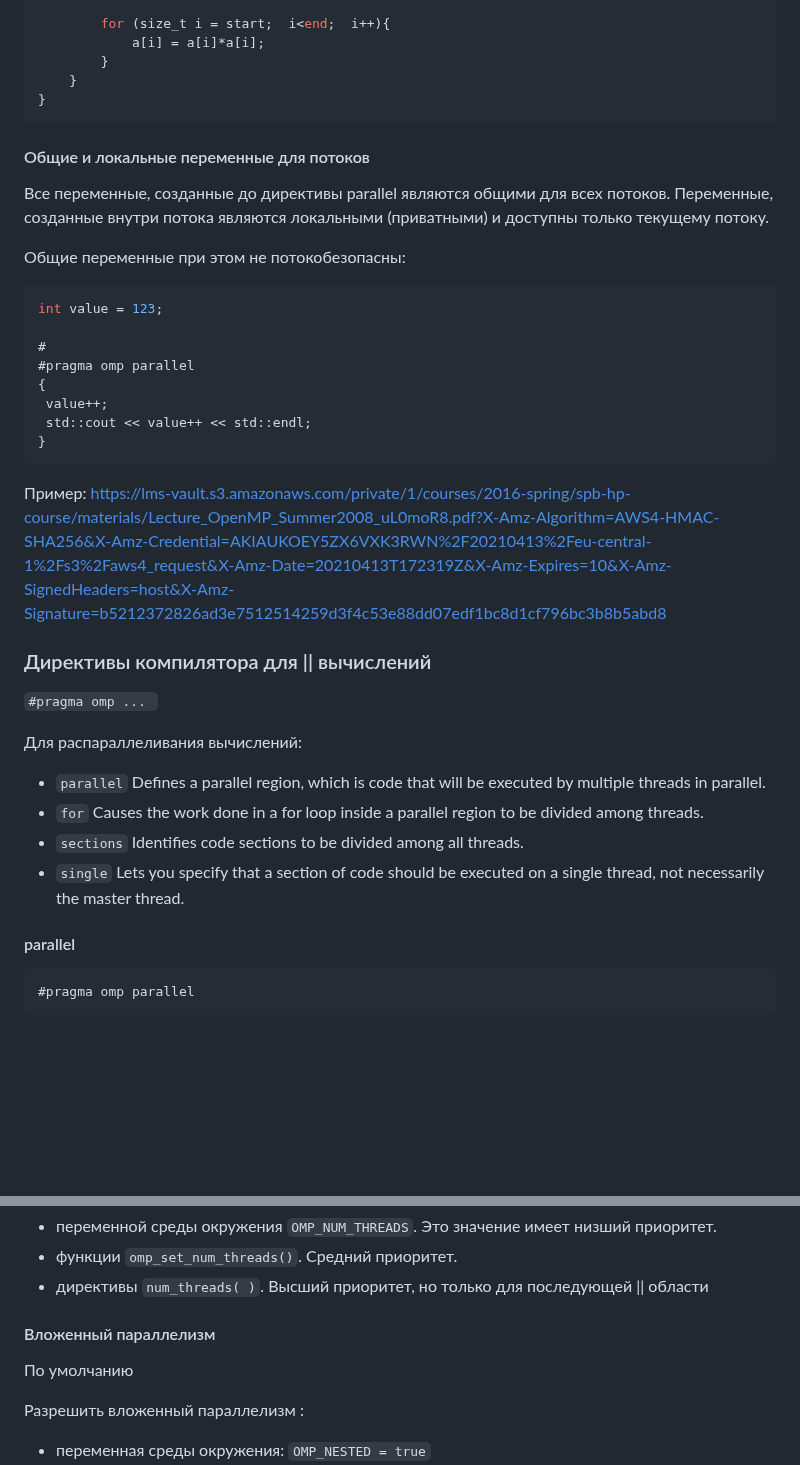
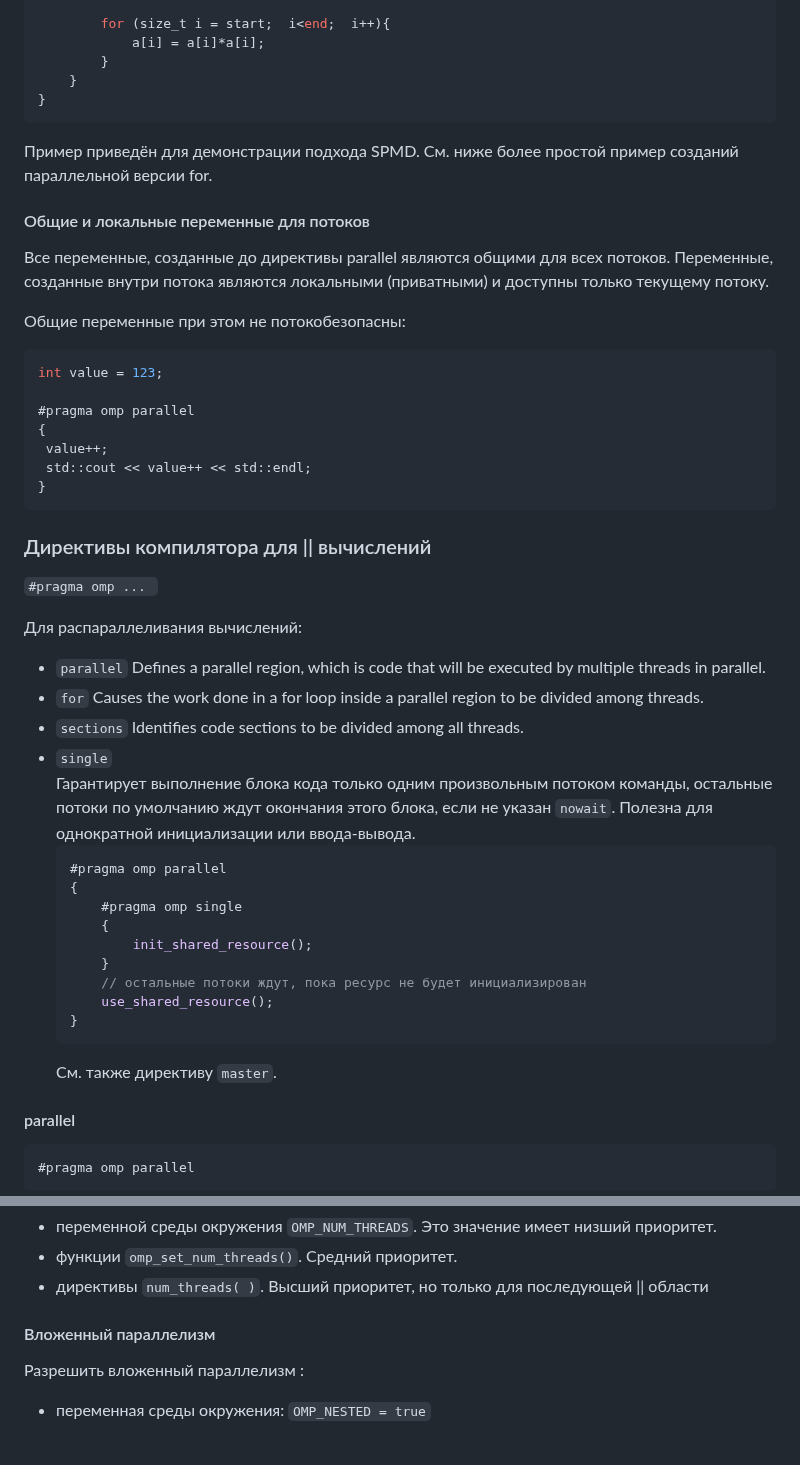
Before and after one commit to ivtipm/ProcessCalculus, a Markdown page: OpenMP.md, 2 parts joined by grey strips. Drawn GitHub-style; blank space fills up the shorter version.

````diff
--- a/OpenMP.md
+++ b/OpenMP.md
@@ -158,6 +158,8 @@ int main(){
 }
 ```
 
+Пример приведён для демонстрации подхода SPMD. См. ниже более простой пример созданий параллельной версии for.
+
 #### Общие и локальные переменные для потоков
 Все переменные, созданные до директивы parallel
 являются общими для всех потоков. Переменные, созданные внутри потока являются локальными (приватными) и доступны только текущему потоку.
@@ -166,16 +168,12 @@ int main(){
 ```C++
 int value = 123;
 
-#
 #pragma omp parallel
 {
  value++;
  std::cout << value++ << std::endl;
 }
 ```
-
-Пример:
-https://lms-vault.s3.amazonaws.com/private/1/courses/2016-spring/spb-hp-course/materials/Lecture_OpenMP_Summer2008_uL0moR8.pdf?X-Amz-Algorithm=AWS4-HMAC-SHA256&X-Amz-Credential=AKIAUKOEY5ZX6VXK3RWN%2F20210413%2Feu-central-1%2Fs3%2Faws4_request&X-Amz-Date=20210413T172319Z&X-Amz-Expires=10&X-Amz-SignedHeaders=host&X-Amz-Signature=b5212372826ad3e7512514259d3f4c53e88dd07edf1bc8d1cf796bc3b8b5abd8
 
 
 ### Директивы компилятора для || вычислений
@@ -185,8 +183,20 @@ https://lms-vault.s3.amazonaws.com/private/1/courses/2016-spring/spb-hp-course/m
 - `parallel` 	Defines a parallel region, which is code that will be executed by multiple threads in parallel.
 - `for` 	Causes the work done in a for loop inside a parallel region to be divided among threads.
 - `sections` 	Identifies code sections to be divided among all threads.
-- `single` 	Lets you specify that a section of code should be executed on a single thread, not necessarily the master thread.
-
+- `single`\
+Гарантирует выполнение блока кода только одним произвольным потоком команды, остальные потоки по умолчанию ждут окончания этого блока, если не указан `nowait`. Полезна для однократной инициализации или ввода-вывода.
+  ```cpp
+  #pragma omp parallel
+  {
+      #pragma omp single
+      {
+          init_shared_resource();
+      }
+      // остальные потоки ждут, пока ресурс не будет инициализирован
+      use_shared_resource();
+  }
+  ```
+   См. также директиву `master`.
 #### parallel
 ```C++
 #pragma omp parallel
@@ -204,7 +214,6 @@ https://lms-vault.s3.amazonaws.com/private/1/courses/2016-spring/spb-hp-course/m
 - директивы `num_threads( )`. Высший приоритет, но только для последующей || области
 
 #### Вложенный параллелизм
-По умолчанию
 
 Разрешить вложенный параллелизм :
 - переменная среды окружения: `OMP_NESTED = true`
````
Also changed, not shown: other parts of OpenMP.md (+112 -20 lines).
